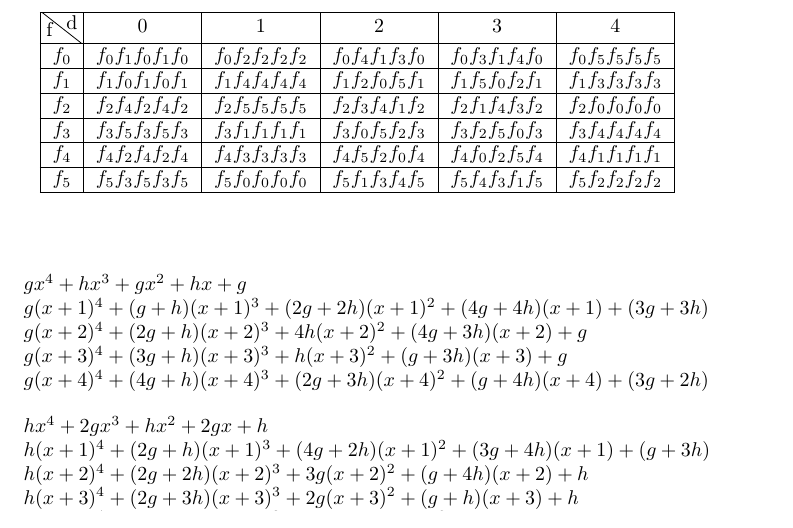
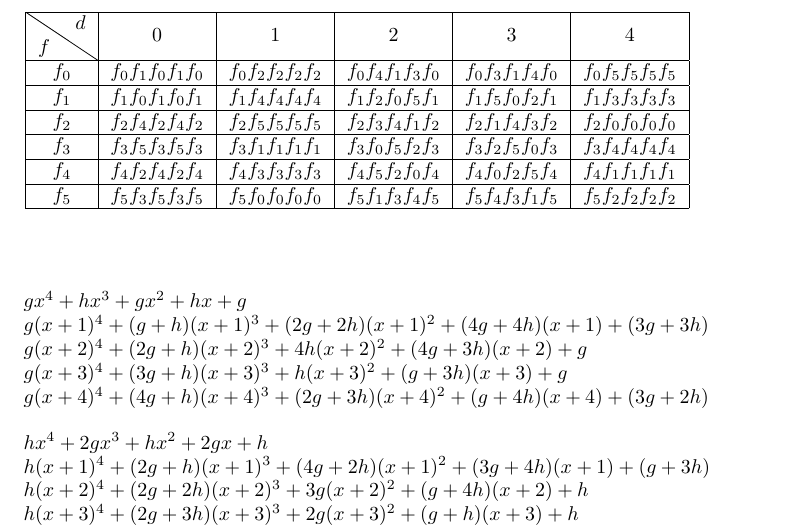
Before and after one commit to Obirvalger/polyMatrix, a LaTeX document (perl_scripts/table5.tex): part of the page, cut so that both start at the same text. Compiled offline with pdfLaTeX.

Commit message:
12.11.2016 20:58:59

```diff
--- a/perl_scripts/table5.tex
+++ b/perl_scripts/table5.tex
@@ -10,7 +10,7 @@
 \centering
 \begin{tabular}{|c|C|C|C|C|C|}
 \hline
-\diagbox[height=1.3\line, innerleftsep=2.2pt, innerrightsep=2.2pt]{f}{d} & 0 & 1 & 2 & 3 & 4 \\ \hline
+\diagbox{$f$}{$d$} & 0 & 1 & 2 & 3 & 4 \\ \hline
 $f_0$ & f_0f_1f_0f_1f_0 & f_0f_2f_2f_2f_2 & f_0f_4f_1f_3f_0 & f_0f_3f_1f_4f_0 & f_0f_5f_5f_5f_5 \\ \hline
 $f_1$ & f_1f_0f_1f_0f_1 & f_1f_4f_4f_4f_4 & f_1f_2f_0f_5f_1 & f_1f_5f_0f_2f_1 & f_1f_3f_3f_3f_3 \\ \hline
 $f_2$ & f_2f_4f_2f_4f_2 & f_2f_5f_5f_5f_5 & f_2f_3f_4f_1f_2 & f_2f_1f_4f_3f_2 & f_2f_0f_0f_0f_0 \\ \hline
```
Also changed, not shown: perl_scripts/table5.pdf, 1 other file.
